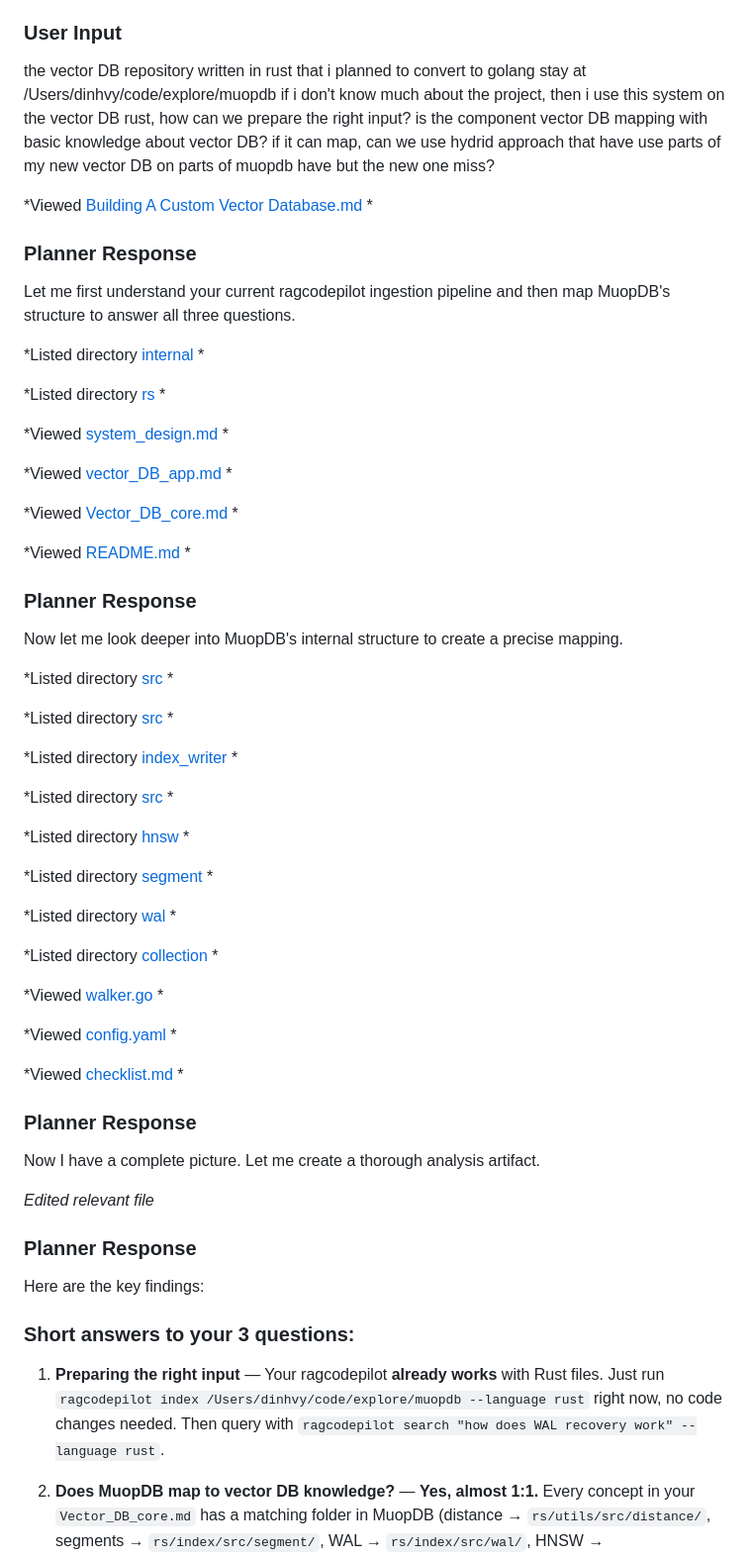
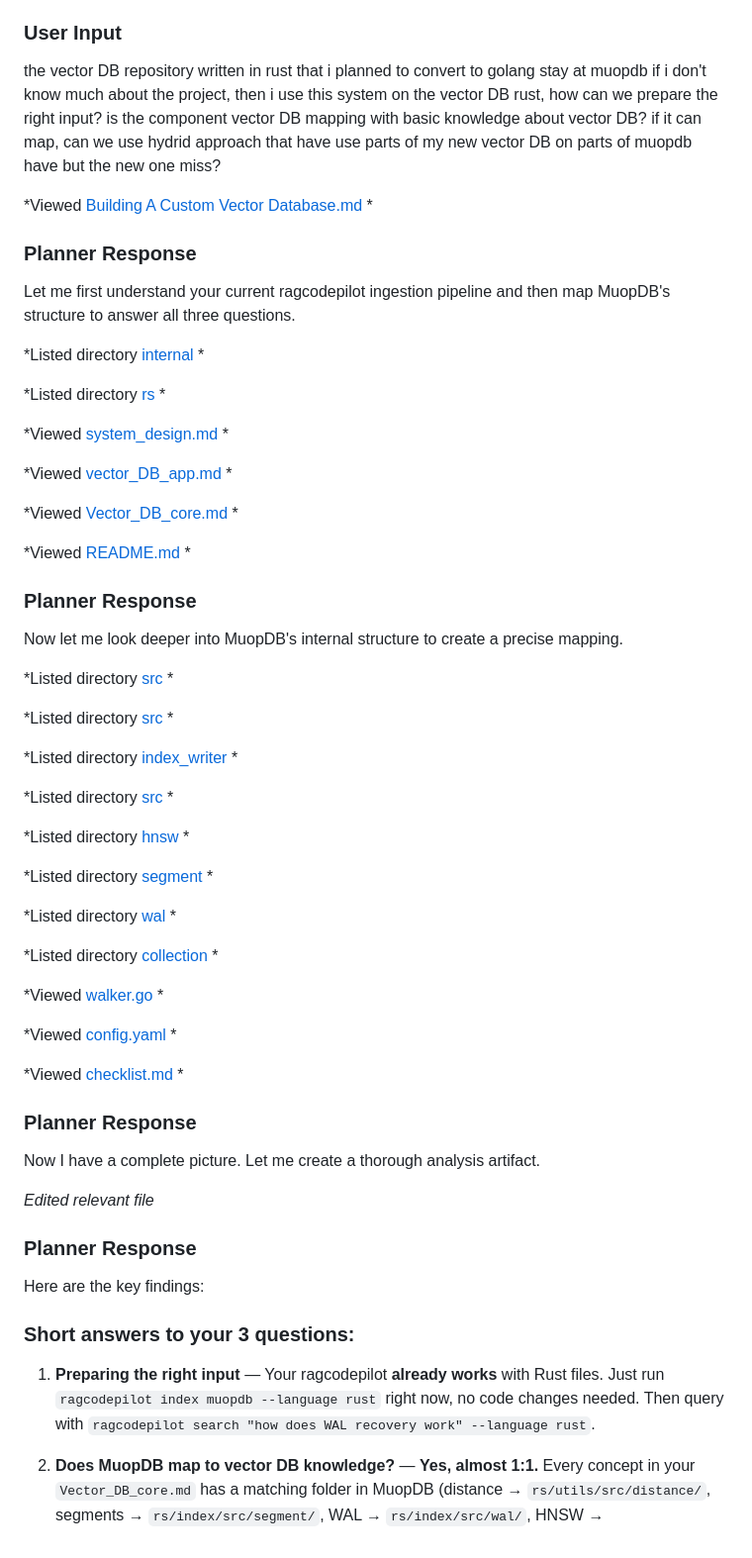
Before and after one commit to vyndinh/ragcodepilot, a Markdown page: docs/discussion_about_plan_own_vectorDB.md, the part around one of its changes. Shown at 99% size. Drawn GitHub-style.

```diff
--- a/docs/discussion_about_plan_own_vectorDB.md
+++ b/docs/discussion_about_plan_own_vectorDB.md
@@ -109,5 +109,5 @@ This gives you the safety of having a production-grade reference (MuopDB) while
 
 ### User Input
 
-the vector DB repository written in rust that i planned to convert to golang stay at /Users/dinhvy/code/explore/muopdb if i don't know much about the project, then i use this system on the vector DB rust, how can we prepare the right input? is the component vector DB mapping with basic knowledge about vector DB? if it can map, can we use hydrid approach that have use parts of my new vector DB on parts of muopdb have but the new one miss?
+the vector DB repository written in rust that i planned to convert to golang stay at muopdb if i don't know much about the project, then i use this system on the vector DB rust, how can we prepare the right input? is the component vector DB mapping with basic knowledge about vector DB? if it can map, can we use hydrid approach that have use parts of my new vector DB on parts of muopdb have but the new one miss?
 
@@ -167,7 +167,7 @@ Here are the key findings:
 
 ### Short answers to your 3 questions:
 
-1. **Preparing the right input** — Your ragcodepilot **already works** with Rust files. Just run `ragcodepilot index /Users/dinhvy/code/explore/muopdb --language rust` right now, no code changes needed. Then query with `ragcodepilot search "how does WAL recovery work" --language rust`.
+1. **Preparing the right input** — Your ragcodepilot **already works** with Rust files. Just run `ragcodepilot index muopdb --language rust` right now, no code changes needed. Then query with `ragcodepilot search "how does WAL recovery work" --language rust`.
 
 2. **Does MuopDB map to vector DB knowledge?** — **Yes, almost 1:1.** Every concept in your `Vector_DB_core.md` has a matching folder in MuopDB (distance → `rs/utils/src/distance/`, segments → `rs/index/src/segment/`, WAL → `rs/index/src/wal/`, HNSW → `rs/index/src/hnsw/`, filtering → `rs/index/src/terms/`). The full mapping table is in the artifact.
 
```
Also changed, not shown: other parts of docs/discussion_about_plan_own_vectorDB.md (+28 -28 lines).
